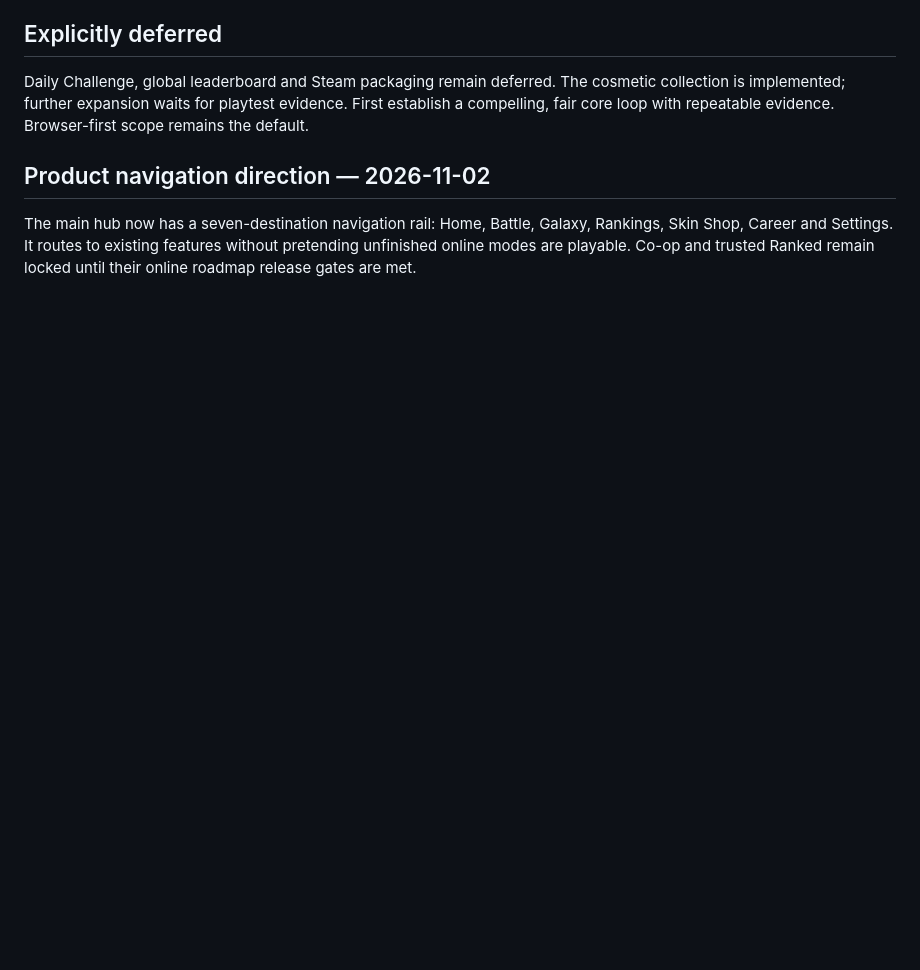
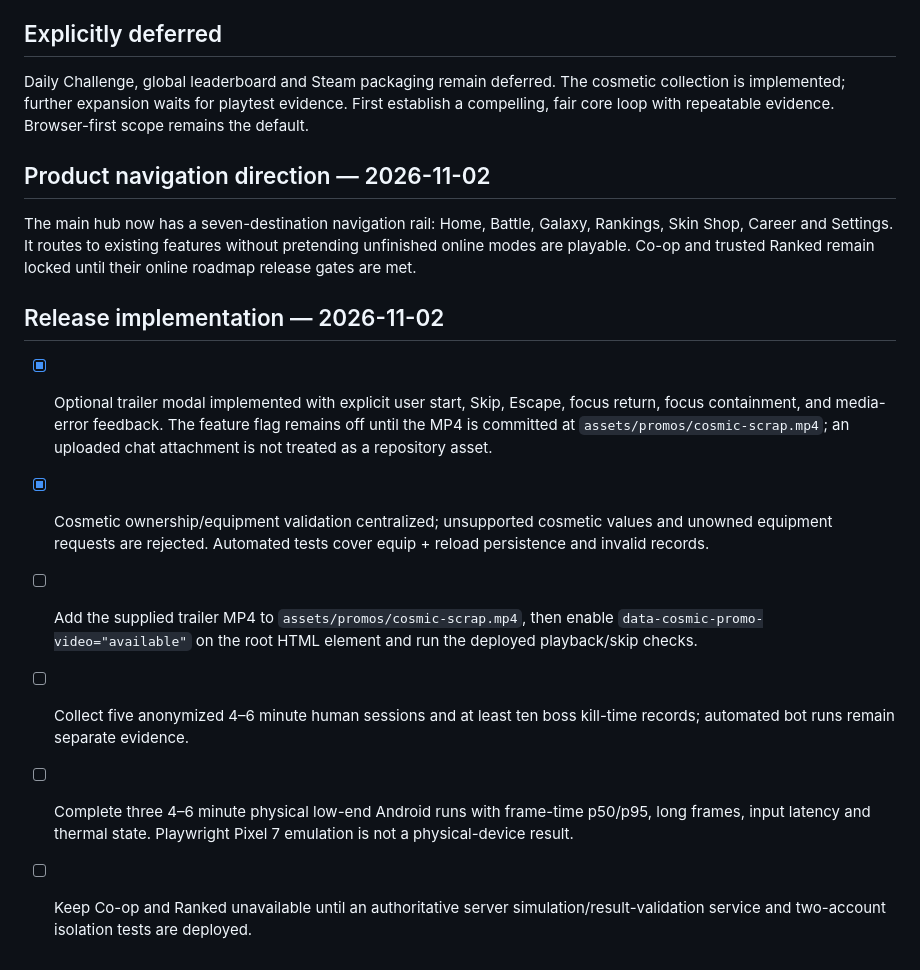
Before and after one commit to Nexora88/cosmic-scrap, a Markdown page: docs/ROADMAP.md, the part around the change. Rendered like a GitHub page; blank space fills up the shorter version.

Commit message:
Record implemented release safeguards and remaining evidence gates

```diff
--- a/docs/ROADMAP.md
+++ b/docs/ROADMAP.md
@@ -56,3 +56,13 @@ Daily Challenge, global leaderboard and Steam packaging remain deferred. The cos
 
 ## Product navigation direction — 2026-11-02
 The main hub now has a seven-destination navigation rail: Home, Battle, Galaxy, Rankings, Skin Shop, Career and Settings. It routes to existing features without pretending unfinished online modes are playable. Co-op and trusted Ranked remain locked until their online roadmap release gates are met.
+
+
+## Release implementation — 2026-11-02
+
+- [x] Optional trailer modal implemented with explicit user start, Skip, Escape, focus return, focus containment, and media-error feedback. The feature flag remains off until the MP4 is committed at `assets/promos/cosmic-scrap.mp4`; an uploaded chat attachment is not treated as a repository asset.
+- [x] Cosmetic ownership/equipment validation centralized; unsupported cosmetic values and unowned equipment requests are rejected. Automated tests cover equip + reload persistence and invalid records.
+- [ ] Add the supplied trailer MP4 to `assets/promos/cosmic-scrap.mp4`, then enable `data-cosmic-promo-video="available"` on the root HTML element and run the deployed playback/skip checks.
+- [ ] Collect five anonymized 4–6 minute human sessions and at least ten boss kill-time records; automated bot runs remain separate evidence.
+- [ ] Complete three 4–6 minute physical low-end Android runs with frame-time p50/p95, long frames, input latency and thermal state. Playwright Pixel 7 emulation is not a physical-device result.
+- [ ] Keep Co-op and Ranked unavailable until an authoritative server simulation/result-validation service and two-account isolation tests are deployed.
```
